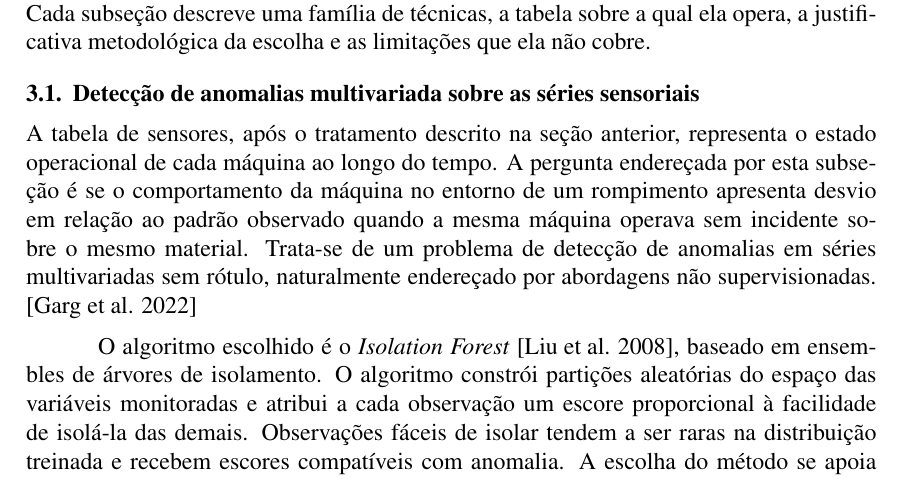
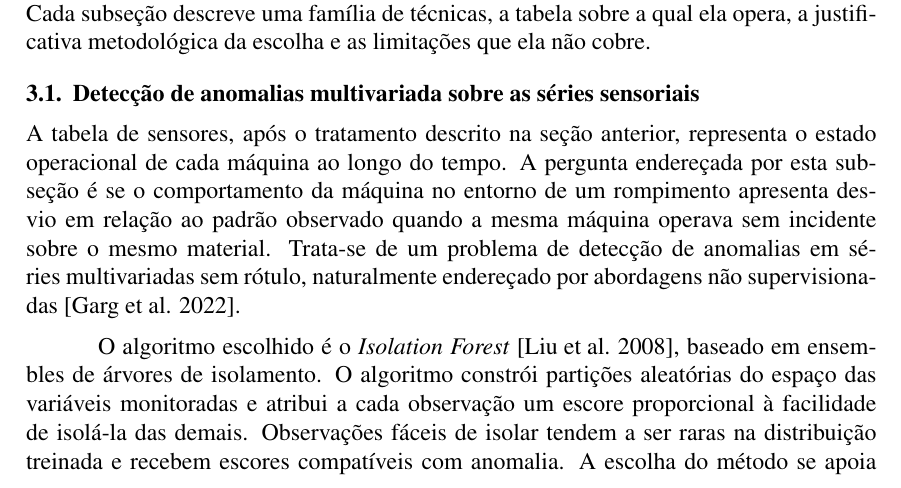
Before and after one commit to Melchioretto/WireSensee, a LaTeX document (main.tex): part of page 3 of 7, cut so that both start at the same text. Compiled offline with pdfLaTeX.

Commit message:
Ajusta posicionamento da citacao Garg 2022 em 3.1
Citacao movida para antes do ponto final, com til (~) como espaco
inseparavel, padronizando com as demais citacoes do artigo.

Co-Authored-By: Claude Opus 4.7 <noreply@anthropic.com>

```diff
--- a/main.tex
+++ b/main.tex
@@ -127,7 +127,7 @@
 
 \subsection{Detecção de anomalias multivariada sobre as séries sensoriais}
 %
-{A tabela de sensores, após o tratamento descrito na seção anterior, representa o estado operacional de cada máquina ao longo do tempo. A pergunta endereçada por esta subseção é se o comportamento da máquina no entorno de um rompimento apresenta desvio em relação ao padrão observado quando a mesma máquina operava sem incidente sobre o mesmo material. Trata-se de um problema de detecção de anomalias em séries multivariadas sem rótulo, naturalmente endereçado por abordagens não supervisionadas. \cite{9525836}}
+{A tabela de sensores, após o tratamento descrito na seção anterior, representa o estado operacional de cada máquina ao longo do tempo. A pergunta endereçada por esta subseção é se o comportamento da máquina no entorno de um rompimento apresenta desvio em relação ao padrão observado quando a mesma máquina operava sem incidente sobre o mesmo material. Trata-se de um problema de detecção de anomalias em séries multivariadas sem rótulo, naturalmente endereçado por abordagens não supervisionadas~\cite{9525836}.}
 %
 
 %
```
